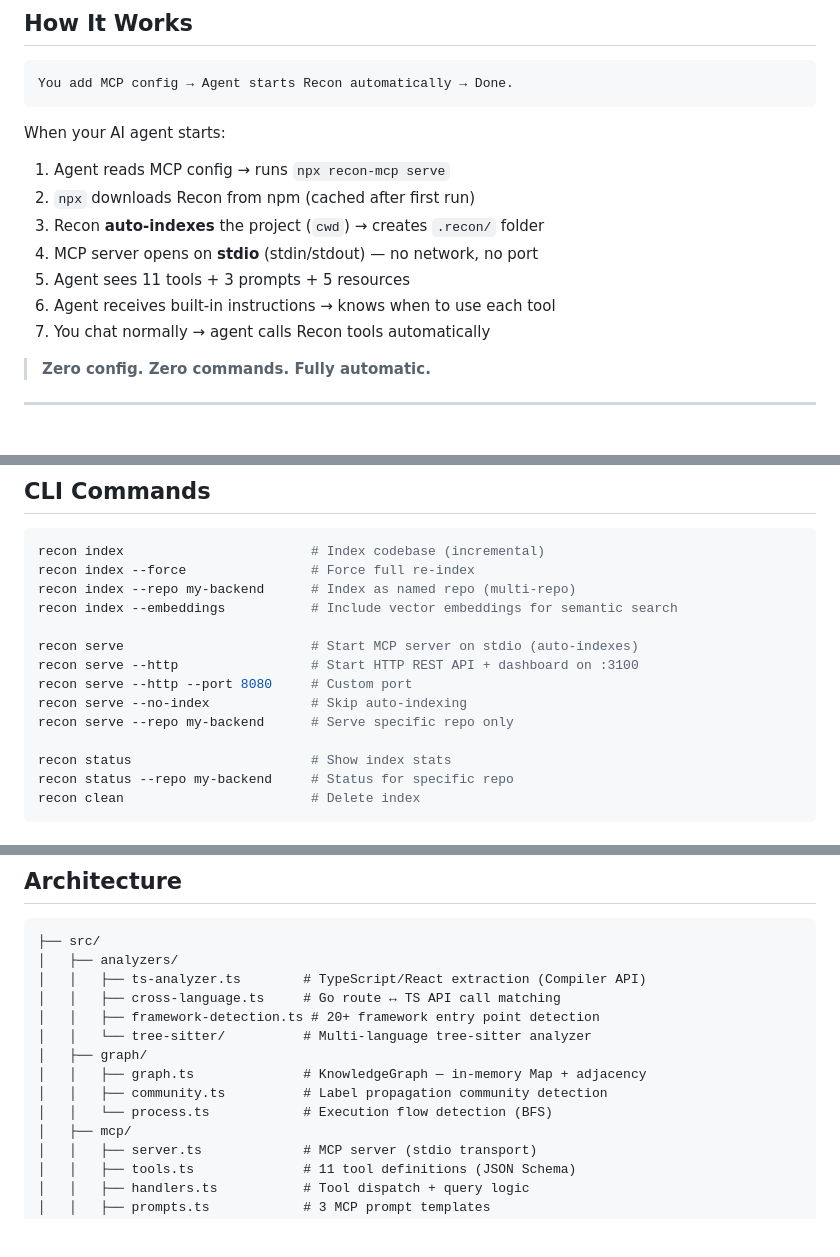
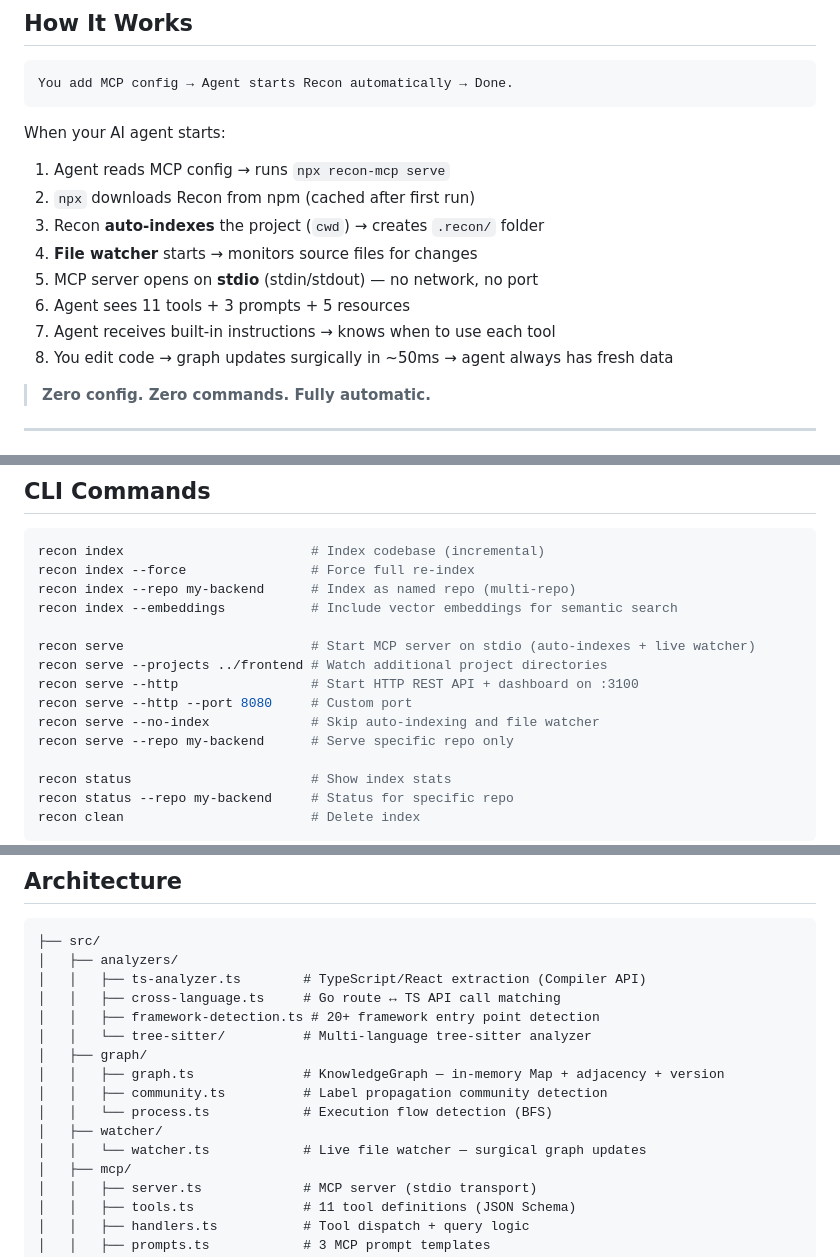
Before and after one commit to jhm1909/recon, a Markdown page: README.md, 3 parts joined by grey strips. Rendered like a GitHub page; blank space fills up the shorter version.

```diff
--- a/README.md
+++ b/README.md
@@ -128,10 +128,11 @@ When your AI agent starts:
 1. Agent reads MCP config → runs `npx recon-mcp serve`
 2. `npx` downloads Recon from npm (cached after first run)
 3. Recon **auto-indexes** the project (`cwd`) → creates `.recon/` folder
-4. MCP server opens on **stdio** (stdin/stdout) — no network, no port
-5. Agent sees 11 tools + 3 prompts + 5 resources
-6. Agent receives built-in instructions → knows when to use each tool
-7. You chat normally → agent calls Recon tools automatically
+4. **File watcher** starts → monitors source files for changes
+5. MCP server opens on **stdio** (stdin/stdout) — no network, no port
+6. Agent sees 11 tools + 3 prompts + 5 resources
+7. Agent receives built-in instructions → knows when to use each tool
+8. You edit code → graph updates surgically in ~50ms → agent always has fresh data
 
 > **Zero config. Zero commands. Fully automatic.**
 
@@ -255,10 +269,11 @@ recon index --force                # Force full re-index
 recon index --repo my-backend      # Index as named repo (multi-repo)
 recon index --embeddings           # Include vector embeddings for semantic search
 
-recon serve                        # Start MCP server on stdio (auto-indexes)
+recon serve                        # Start MCP server on stdio (auto-indexes + live watcher)
+recon serve --projects ../frontend # Watch additional project directories
 recon serve --http                 # Start HTTP REST API + dashboard on :3100
 recon serve --http --port 8080     # Custom port
-recon serve --no-index             # Skip auto-indexing
+recon serve --no-index             # Skip auto-indexing and file watcher
 recon serve --repo my-backend      # Serve specific repo only
 
 recon status                       # Show index stats
@@ -459,9 +474,11 @@ Enable with `recon index --embeddings`, then use `recon_query({query: "...", sem
 │   │   ├── framework-detection.ts # 20+ framework entry point detection
 │   │   └── tree-sitter/          # Multi-language tree-sitter analyzer
 │   ├── graph/
-│   │   ├── graph.ts              # KnowledgeGraph — in-memory Map + adjacency
+│   │   ├── graph.ts              # KnowledgeGraph — in-memory Map + adjacency + version
 │   │   ├── community.ts          # Label propagation community detection
 │   │   └── process.ts            # Execution flow detection (BFS)
+│   ├── watcher/
+│   │   └── watcher.ts            # Live file watcher — surgical graph updates
 │   ├── mcp/
 │   │   ├── server.ts             # MCP server (stdio transport)
 │   │   ├── tools.ts              # 11 tool definitions (JSON Schema)
```
Also changed, not shown: other parts of README.md (+44 -10 lines).
